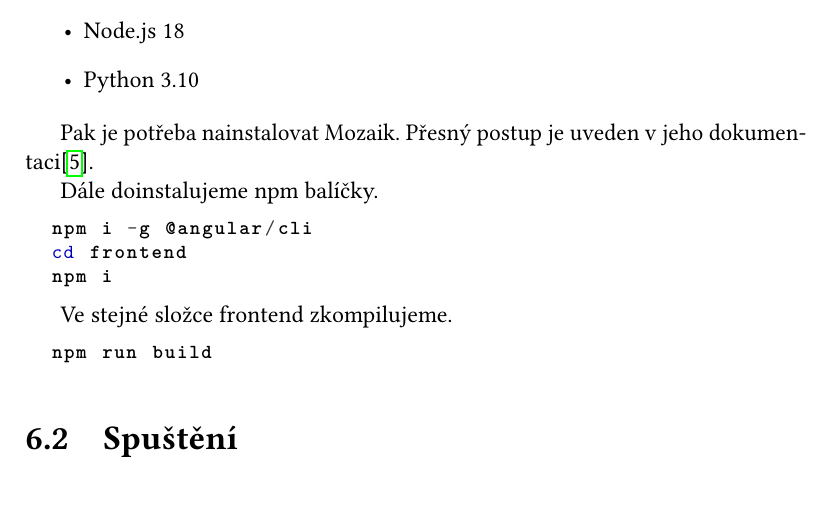
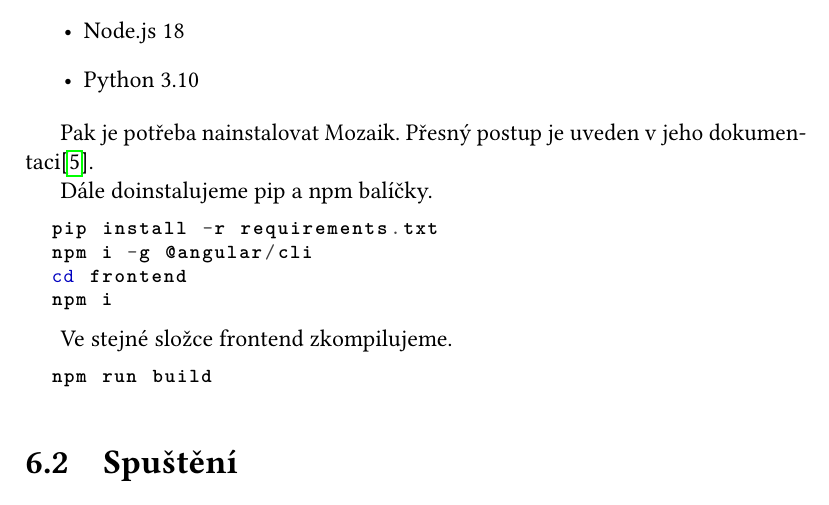
Before and after one commit to filipjezek/bc-mff, a LaTeX thesis (thesis.tex, which reads howto.tex): part of page 53 of 86, cut so that both start at the same text, the shorter picture padded with empty space. Compiled offline with pdfLaTeX.

Commit message:
python modules installation instructions

```diff
--- a/howto.tex
+++ b/howto.tex
@@ -12,9 +12,10 @@ Nejprve je nutné nainstalovat runtime pro Python a Javascript.
 
 Pak je potřeba nainstalovat Mozaik. Přesný postup je uveden v jeho dokumentaci\cite{MozaikReadme}.
 
-Dále doinstalujeme npm balíčky.
+Dále doinstalujeme pip a npm balíčky.
 
 \begin{lstlisting}[language=bash]
+	pip install -r requirements.txt
 	npm i -g @angular/cli
 	cd frontend
 	npm i
```
